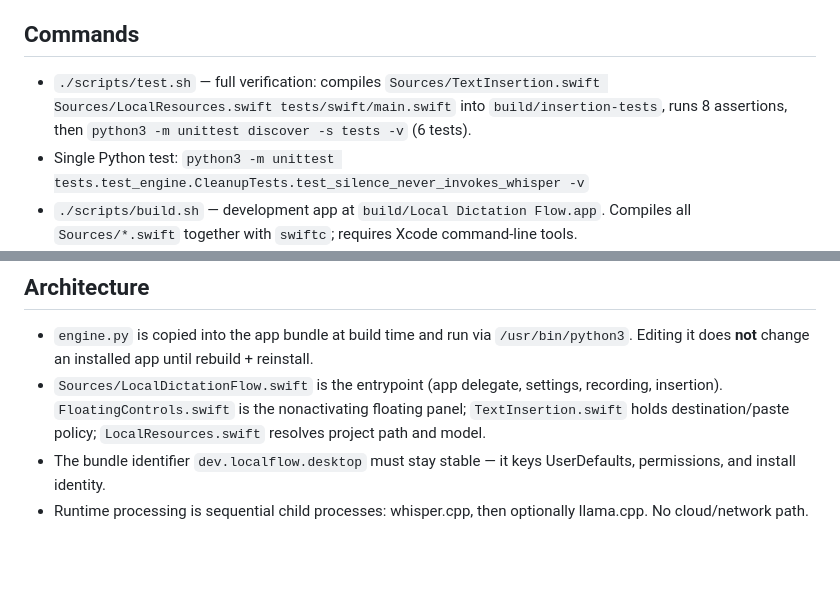
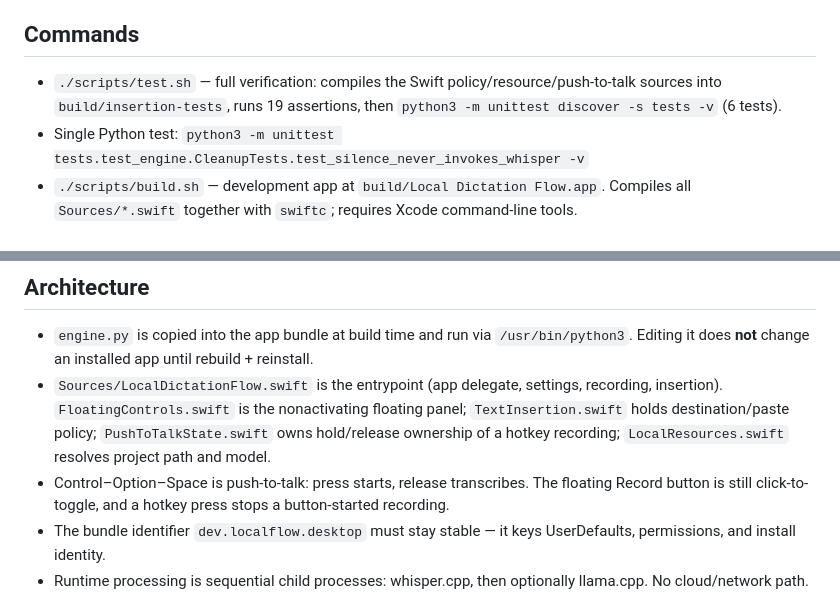
Before and after one commit to williamjxj/local-dictation-flow, a Markdown page: AGENTS.md, 2 parts joined by grey strips. Rendered like a GitHub page; blank space fills up the shorter version.

```diff
--- a/AGENTS.md
+++ b/AGENTS.md
@@ -4,7 +4,7 @@ macOS-only offline dictation app: Swift/AppKit launcher plus a stdlib-only Pytho
 
 ## Commands
 
-- `./scripts/test.sh` — full verification: compiles `Sources/TextInsertion.swift Sources/LocalResources.swift tests/swift/main.swift` into `build/insertion-tests`, runs 8 assertions, then `python3 -m unittest discover -s tests -v` (6 tests).
+- `./scripts/test.sh` — full verification: compiles the Swift policy/resource/push-to-talk sources into `build/insertion-tests`, runs 19 assertions, then `python3 -m unittest discover -s tests -v` (6 tests).
 - Single Python test: `python3 -m unittest tests.test_engine.CleanupTests.test_silence_never_invokes_whisper -v`
 - `./scripts/build.sh` — development app at `build/Local Dictation Flow.app`. Compiles all `Sources/*.swift` together with `swiftc`; requires Xcode command-line tools.
 - `./scripts/install.sh` — builds, copies the large-v3 model once into Application Support (checksum-verified), backs up any existing app, installs to `/Applications/Local Dictation Flow.app`. Never downloads.
@@ -14,7 +14,8 @@ macOS-only offline dictation app: Swift/AppKit launcher plus a stdlib-only Pytho
 ## Architecture
 
 - `engine.py` is copied into the app bundle at build time and run via `/usr/bin/python3`. Editing it does **not** change an installed app until rebuild + reinstall.
-- `Sources/LocalDictationFlow.swift` is the entrypoint (app delegate, settings, recording, insertion). `FloatingControls.swift` is the nonactivating floating panel; `TextInsertion.swift` holds destination/paste policy; `LocalResources.swift` resolves project path and model.
+- `Sources/LocalDictationFlow.swift` is the entrypoint (app delegate, settings, recording, insertion). `FloatingControls.swift` is the nonactivating floating panel; `TextInsertion.swift` holds destination/paste policy; `PushToTalkState.swift` owns hold/release ownership of a hotkey recording; `LocalResources.swift` resolves project path and model.
+- Control–Option–Space is push-to-talk: press starts, release transcribes. The floating Record button is still click-to-toggle, and a hotkey press stops a button-started recording.
 - The bundle identifier `dev.localflow.desktop` must stay stable — it keys UserDefaults, permissions, and install identity.
 - Runtime processing is sequential child processes: whisper.cpp, then optionally llama.cpp. No cloud/network path.
 
```
Also changed, not shown: README.md (+9 -1 lines), docs/verification.md (+8 -0 lines), assets/dictation-workflow.png (added), 6 other files.
